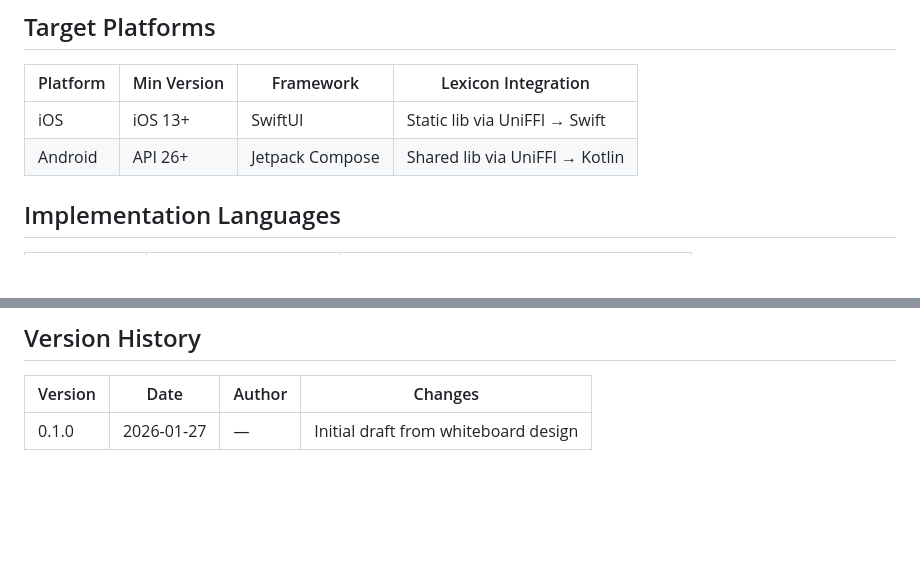
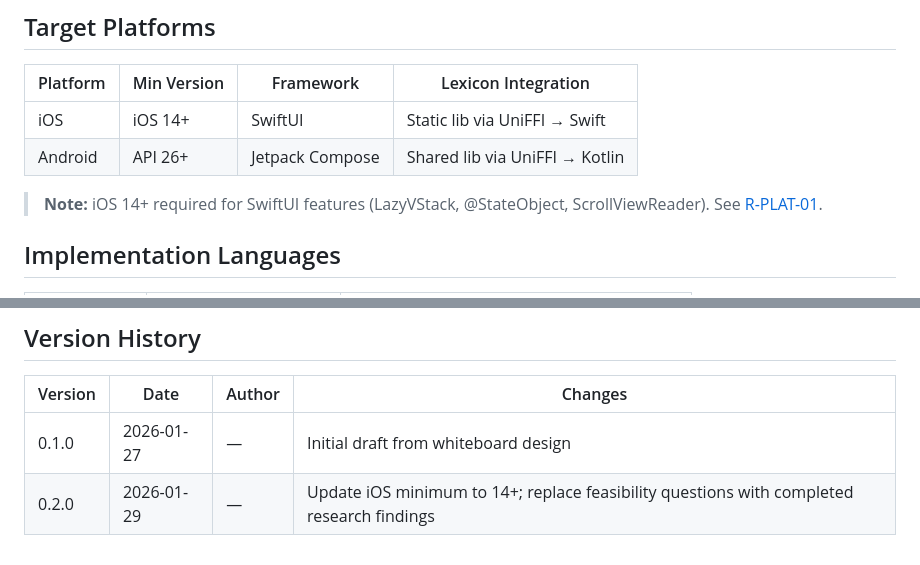
Before and after one commit to varianceenjoyer/Lexicon-Mobile, a Markdown page: .dev/project.md, 2 parts joined by grey strips. GitHub-like rendering; blank space fills up the shorter version.

```diff
--- a/.dev/project.md
+++ b/.dev/project.md
@@ -23,8 +23,10 @@ All speech processing (STT, diarization, TTS) is performed locally on-device via
 
 | Platform | Min Version | Framework | Lexicon Integration |
 |----------|-------------|-----------|---------------------|
-| iOS | iOS 13+ | SwiftUI | Static lib via UniFFI → Swift |
+| iOS | iOS 14+ | SwiftUI | Static lib via UniFFI → Swift |
 | Android | API 26+ | Jetpack Compose | Shared lib via UniFFI → Kotlin |
+
+> **Note:** iOS 14+ required for SwiftUI features (LazyVStack, @StateObject, ScrollViewReader). See [R-PLAT-01](design/research/R-PLAT-01-platform-version-constraints.md).
 
 ## Implementation Languages
 
@@ -596,3 +593,4 @@ enum ViewType {
 | Version | Date | Author | Changes |
 |---------|------|--------|---------|
 | 0.1.0 | 2026-01-27 | — | Initial draft from whiteboard design |
+| 0.2.0 | 2026-01-29 | — | Update iOS minimum to 14+; replace feasibility questions with completed research findings |
```
Also changed, not shown: other parts of .dev/project.md (+32 -37 lines).
